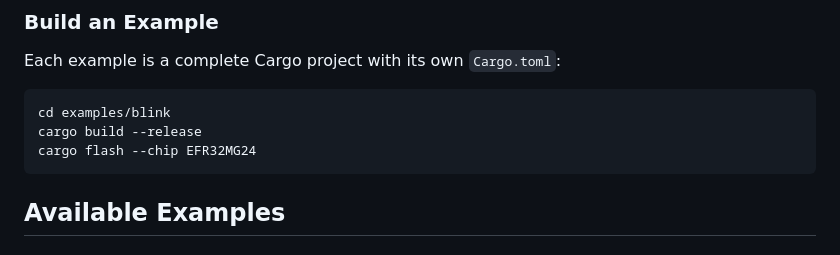
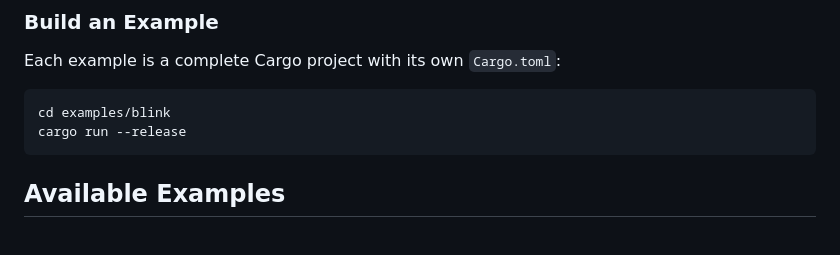
Before and after one commit to fr9rx/MG24-HAL, a Markdown page: examples/README.md, the part around the change. GitHub-like rendering.

Commit message:
Modify example README for build instructions
Updated instructions to use 'cargo run' instead of 'cargo build' and 'cargo flash'.

````diff
--- a/examples/README.md
+++ b/examples/README.md
@@ -31,8 +31,7 @@ Each example is a complete Cargo project with its own `Cargo.toml`:
 
 ```bash
 cd examples/blink
-cargo build --release
-cargo flash --chip EFR32MG24
+cargo run --release
 ```
 
 ## Available Examples
````
